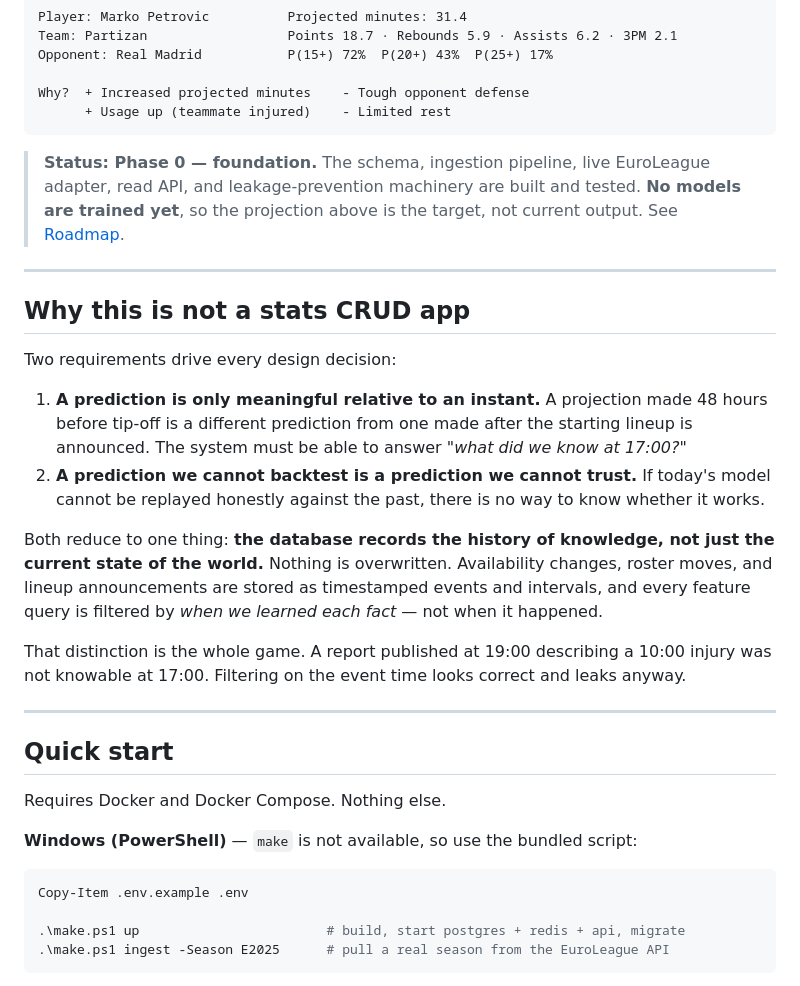
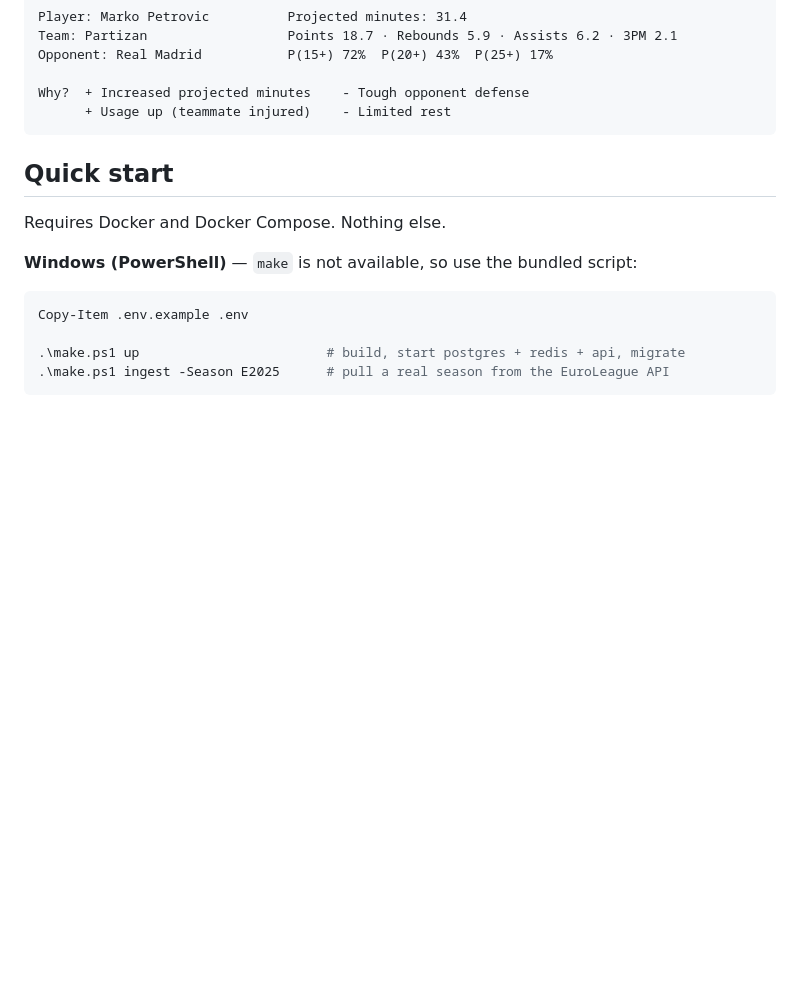
Before and after one commit to stevx11/el-ml-forecast, a Markdown page: README.md, the part around one of its changes. Drawn GitHub-style; blank space fills up the shorter version.

Commit message:
Clean up README by removing outdated sections

````diff
--- a/README.md
+++ b/README.md
@@ -18,37 +18,6 @@ Opponent: Real Madrid           P(15+) 72%  P(20+) 43%  P(25+) 17%
 Why?  + Increased projected minutes    - Tough opponent defense
       + Usage up (teammate injured)    - Limited rest
 ```
-
-> **Status: Phase 0 — foundation.** The schema, ingestion pipeline, live
-> EuroLeague adapter, read API, and leakage-prevention machinery are built and
-> tested. **No models are trained yet**, so the projection above is the target,
-> not current output. See [Roadmap](#roadmap).
-
----
-
-## Why this is not a stats CRUD app
-
-Two requirements drive every design decision:
-
-1. **A prediction is only meaningful relative to an instant.** A projection made
-   48 hours before tip-off is a different prediction from one made after the
-   starting lineup is announced. The system must be able to answer *"what did we
-   know at 17:00?"*
-2. **A prediction we cannot backtest is a prediction we cannot trust.** If today's
-   model cannot be replayed honestly against the past, there is no way to know
-   whether it works.
-
-Both reduce to one thing: **the database records the history of knowledge, not
-just the current state of the world.** Nothing is overwritten. Availability
-changes, roster moves, and lineup announcements are stored as timestamped events
-and intervals, and every feature query is filtered by *when we learned each
-fact* — not when it happened.
-
-That distinction is the whole game. A report published at 19:00 describing a
-10:00 injury was not knowable at 17:00. Filtering on the event time looks correct
-and leaks anyway.
-
----
 
 ## Quick start
 
````
Also changed, not shown: other parts of README.md (+0 -23 lines).
